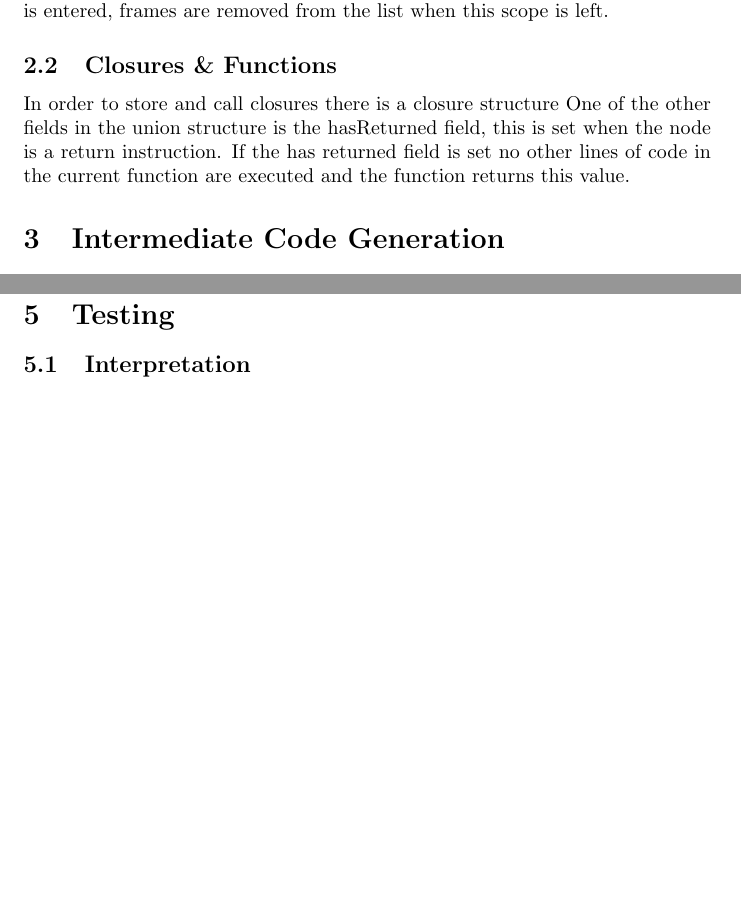
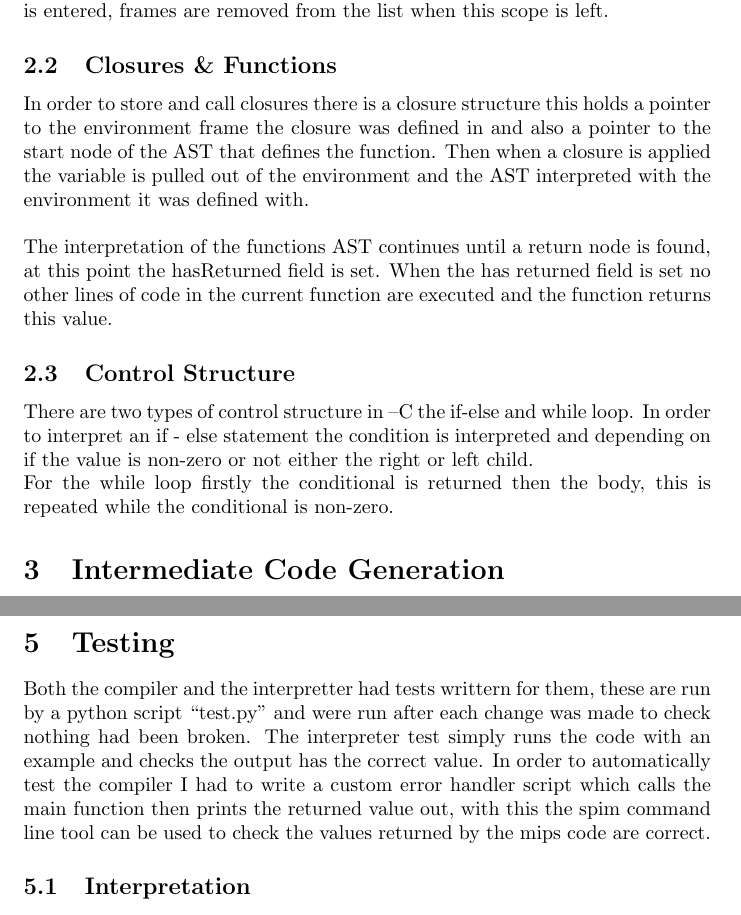
Before and after one commit to RobWillison/Compilers-Coursework, a LaTeX document (report.tex): two parts of pages 3 and 13 of 42 before the commit and two parts of pages 3 and 13 of 43 after it, joined at a grey line, cut so that both start at the same text, the shorter picture padded with empty space. Compiled offline with pdfLaTeX.

Commit message:
more report

```diff
--- a/report.tex
+++ b/report.tex
@@ -44,11 +49,23 @@ assignment is made and new frames are added each time a new scope is entered, fr
 removed from the list when this scope is left.
 
 \subsection{Closures \& Functions}
-In order to store and call closures there is a closure structure
-One of the other fields in the union structure is the hasReturned field,
-this is set when the node is a return instruction. If the has returned field is set
+In order to store and call closures there is a closure structure this holds a pointer
+to the environment frame the closure was defined in and also a pointer to the start node
+of the AST that defines the function. Then when a closure is applied the variable is pulled
+out of the environment and the AST interpreted with the environment it was defined with.\\~\\
+The interpretation of the functions AST continues until a return node is found, at
+this point the hasReturned field is set. When the has returned field is set
 no other lines of code in the current function are executed and the function returns this
 value.
+
+\subsection{Control Structure}
+There are two types of control structure in --C the if-else and while loop.
+In order to interpret an if - else statement the condition is interpreted and depending on
+if the value is non-zero or not either the right or left child.\\
+For the while loop firstly the conditional is returned then the body, this is repeated
+while the conditional is non-zero.
+
+
 
 \section{Intermediate Code Generation}
 
@@ -628,6 +650,14 @@ jal $t1             The code is jumped to
 
 \section{Testing}
 
+Both the compiler and the interpretter had tests writtern for them, these are run
+by a python script ``test.py" and were run after each change was made to check
+nothing had been broken. The interpreter test simply runs the code with an example
+and checks the output has the correct value. In order to automatically test the
+compiler I had to write a custom error handler script which calls the main function
+then prints the returned value out, with this the spim command line tool can be used
+to check the values returned by the mips code are correct.
+
 \subsection{Interpretation}
 The interpreter was run with various test cases, the results from some of these
 cases are shown below along with the result returned from the interpreter.
```
Also changed, not shown: report.pdf, report.tex (18 more changed lines), 3 other files.
